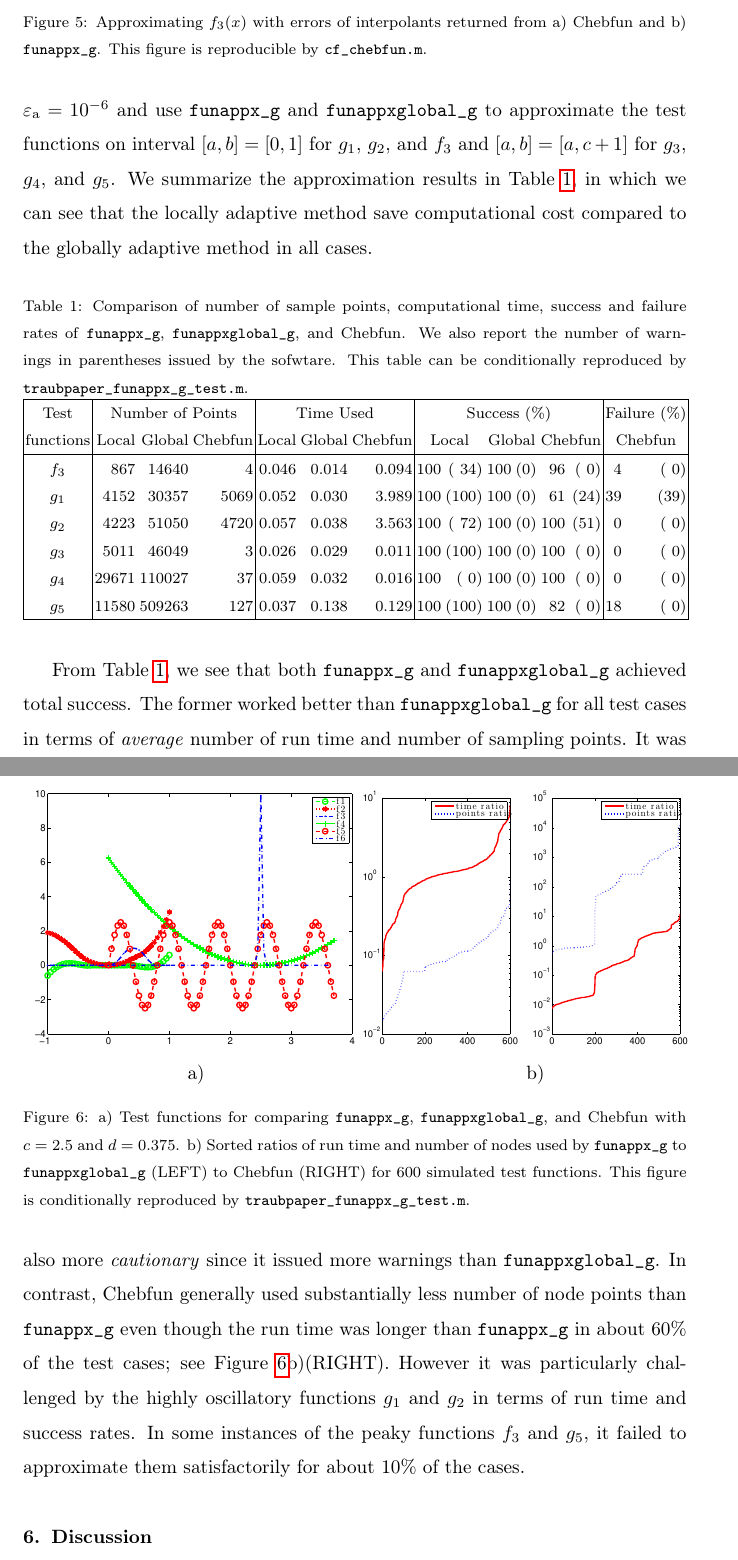
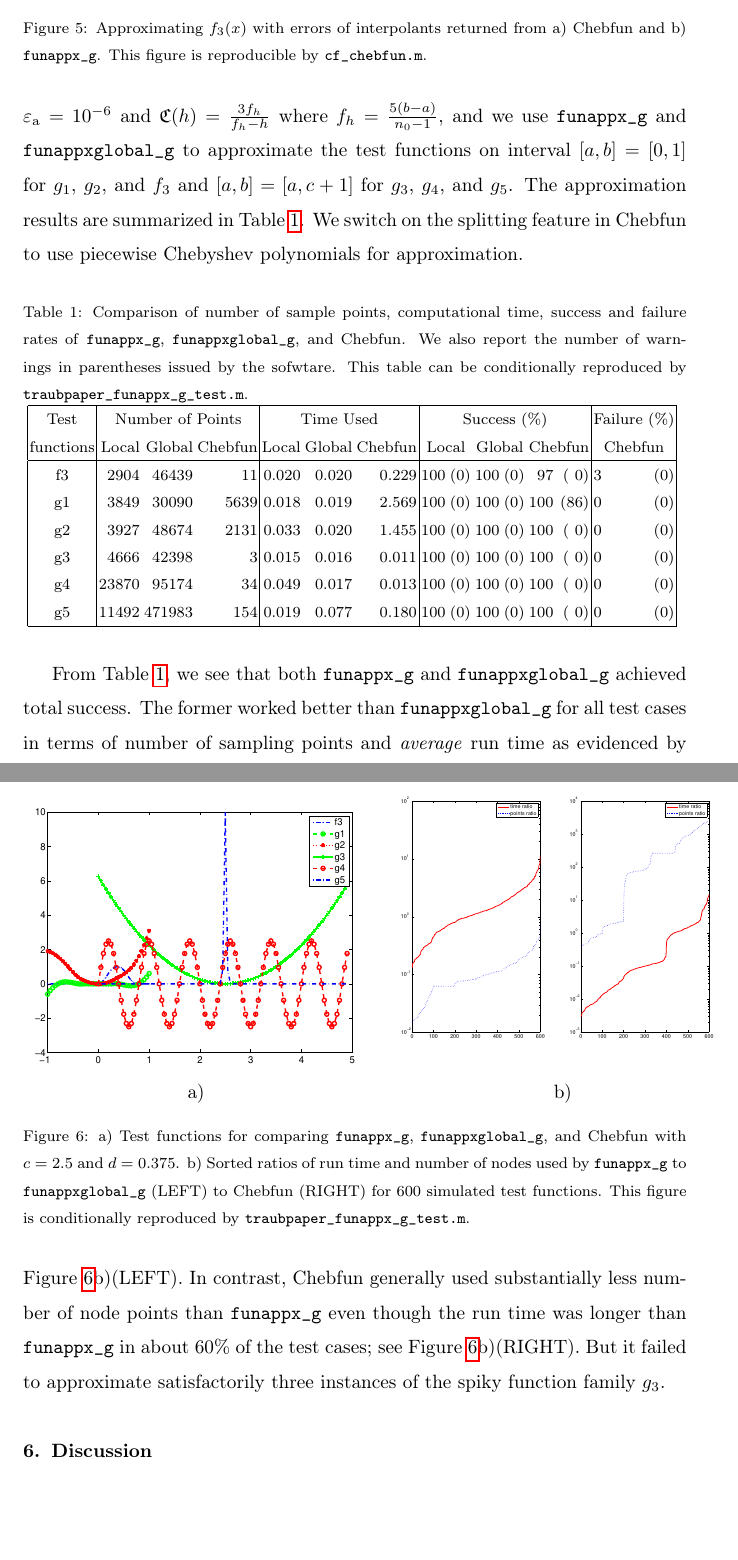
Before and after one commit to xtong5/LocalAdaptiveAppxOpt, a LaTeX paper (TraubMemorialPaper.tex): two parts of pages 25 and 26 of 29, joined at a grey line, cut so that both start at the same text, the shorter picture padded with empty space. Compiled offline with pdfLaTeX.

Commit message:
Example 3.1-3.3: Update results according to last group discussion.

```diff
--- a/TraubMemorialPaper.tex
+++ b/TraubMemorialPaper.tex
@@ -929,22 +931,22 @@ simulating the following families of test functions in addition to $f_3$:
 %  & \ \ +\exp(2x)(c + 2\cos(x)- 2\sin(x) - c\sin(2x))),
 \end{align*}
 where $c$ for defining $f_3$ is uniformly drawn $100$ times from $[0,0.6]$ and
-$d$ for other functions from $[0,4]$. If $d=1$, then $g_i$ reduces to $f_i$
-for $i=1, \mbox{and } 2$. Figure~\ref{fig:testfunctions}a) shows the shapes of
-the test functions when $c=2.5$ and $d=0.375$. We set $\abstol = 10^{-6}$ and
-use \texttt{funappx\_g} and \texttt{funappxglobal\_g} to approximate the test
+$d$ for other functions from $[0,4]$. If $d=1$, then $g_i$ reduces to $f_i$ for
+$i=1, \mbox{and } 2$. Figure~\ref{fig:testfunctions}a) shows the shapes of the
+test functions when $c=2.5$ and $d=0.375$. We set $\abstol = 10^{-6}$ and $\fC
+(h) = \frac{ 3 f_h}{f_h-h}$ where $f_h = \frac{5(b-a)}{n_0-1}$, and we use
+\texttt{funappx\_g} and \texttt{funappxglobal\_g} to approximate the test
 functions on interval $[a,b]=[0,1]$ for $g_1$, $g_2$, and $f_3$ and
-$[a,b]=[a,c+1]$ for $g_3$, $g_4$, and $g_5$. We summarize the approximation
-results in Table~\ref{tab:localVsGlobalVsChebfun}, in which we can see that the
-locally adaptive method save computational cost compared to the globally
-adaptive method in all cases.
+$[a,b]=[a,c+1]$ for $g_3$, $g_4$, and $g_5$. The approximation results are
+summarized in Table~\ref{tab:localVsGlobalVsChebfun}. We switch on the splitting
+feature in Chebfun to use piecewise Chebyshev polynomials for approximation.
 
 %
 \begin{figure}[th]
   \centering
   \begin{tabular}{cc}
 \includegraphics[width=59mm]{figure/traub_funappxNoPenalty_g_testfun.eps} & \hspace{-3ex}
-\includegraphics[width=60mm]{figure/traub_funappxNoPenalty_g_test}
+\includegraphics[width=70mm]{figure/traub_funappxNoPenalty_g_test.eps}
   \\ a)  & b)
   \end{tabular}
 \caption{a) Test functions for comparing \funappxg, \funappxglobalg, and Chebfun
@@ -969,14 +971,14 @@ sofwtare. This table can be conditionally reproduced by
 \begin{tabular}{|c|rrr|rrr|rrrrrr|rr|}
 \hline
     Test      &     \multicolumn{3}{c|}{Number of Points} & \multicolumn{3}{c|}{Time Used}  & \multicolumn{6}{|c|}{Success (\%)} &  \multicolumn{2}{c|}{Failure (\%)}
-\\  functions &  Local  &  Global    &  Chebfun & Local       &  Global  & Chebfun              & \multicolumn{2}{c}{Local}   &  \multicolumn{2}{c}{Global}  & \multicolumn{2}{c}{Chebfun}  & \multicolumn{2}{|c|}{Chebfun}
+\\  functions &  Local  &  Global    &  Chebfun    & Local     &  Global     & Chebfun      & \multicolumn{2}{c}{Local} & \multicolumn{2}{c}{Global} & \multicolumn{2}{c}{Chebfun}  & \multicolumn{2}{|c|}{Chebfun}
 \\ \hline
-      $f_3$ &    867  &   14640  &    4   &   0.046   &  0.014  &  0.094  &    100  & ( 34) &  100  &  (0) &     96 &   ( 0)  &     4  &  ( 0)
-\\    $g_1$ &   4152  &   30357  & 5069   &   0.052   &  0.030  &  3.989  &    100  & (100) &  100  &  (0) &     61 &   (24)  &    39  &  (39)
-\\    $g_2$ &   4223  &   51050  & 4720   &   0.057   &  0.038  &  3.563  &    100  & ( 72) &  100  &  (0) &    100 &   (51)  &     0  &  ( 0)
-\\    $g_3$ &   5011  &   46049  &    3   &   0.026   &  0.029  &  0.011  &    100  & (100) &  100  &  (0) &    100 &   ( 0)  &     0  &  ( 0)
-\\    $g_4$ &  29671  &  110027  &   37   &   0.059   &  0.032  &  0.016  &    100  & (  0) &  100  &  (0) &    100 &   ( 0)  &     0  &  ( 0)
-\\    $g_5$ &  11580  &  509263  &  127   &   0.037   &  0.138  &  0.129  &    100  & (100) &  100  &  (0) &     82 &   ( 0)  &    18  &  ( 0)
+          f3   &   2904  &   46439   &      11    &   0.020   &     0.020    &   0.229 &    100   &  (0) &  100   &  (0) &   97   &   ( 0)   &   3   & (0)
+\\        g1   &   3849  &   30090   &    5639    &   0.018   &     0.019    &   2.569 &    100   &  (0) &  100   &  (0) &  100   &   (86)   &   0   & (0)
+\\        g2   &   3927  &   48674   &    2131    &   0.033   &     0.020    &   1.455 &    100   &  (0) &  100   &  (0) &  100   &   ( 0)   &   0   & (0)
+\\        g3   &   4666  &   42398   &       3    &   0.015   &     0.016    &   0.011 &    100   &  (0) &  100   &  (0) &  100   &   ( 0)   &   0   & (0)
+\\        g4   &  23870  &   95174   &      34    &   0.049   &     0.017    &   0.013 &    100   &  (0) &  100   &  (0) &  100   &   ( 0)   &   0   & (0)
+\\        g5   &  11492  &  471983   &     154    &   0.019   &     0.077    &   0.180 &    100   &  (0) &  100   &  (0) &  100   &   ( 0)   &   0   & (0)
 \\ \hline
 \end{tabular}
 }
@@ -985,17 +987,13 @@ sofwtare. This table can be conditionally reproduced by
 
 From Table~\ref{tab:localVsGlobalVsChebfun}, we see that both \funappxg{} and
 \funappxglobalg{} achieved total success. The former worked better than
-\funappxglobalg{} for all test cases in terms of \emph{average} number of run
-time and number of sampling points. It was also more \emph{cautionary} since it
-issued more warnings than \funappxglobalg.
-%
+\funappxglobalg{} for all test cases in terms of number of sampling points and
+\emph{average} run time as evidenced by Figure~\ref{fig:testfunctions}b)(LEFT).
 In contrast, Chebfun generally used substantially less number of node points
-than \funappxg{} even though the run time was longer than \funappxg{} in about~60\% of the
-test cases; see Figure~\ref{fig:testfunctions}b)(RIGHT). However it was
-particularly challenged by the highly oscillatory functions $g_1$ and $g_2$ in
-terms of run time and success rates. In some instances of the peaky functions
-$f_3$ and $g_5$, it failed to approximate them satisfactorily for about~10\% of
-the cases.
+than \funappxg{} even though the run time was longer than \funappxg{} in
+about~60\% of the test cases; see Figure~\ref{fig:testfunctions}b)(RIGHT).
+But it failed to approximate satisfactorily three instances of the spiky
+function family~$g_3$.
 \end{exmp}
 
 \begin{comment}
```
Also changed, not shown: figure/traub_funappxNoPenalty_g_test.eps, figure/traub_funappxNoPenalty_g_testfun.eps, TraubMemorialPaper.tex (56 more changed lines).
